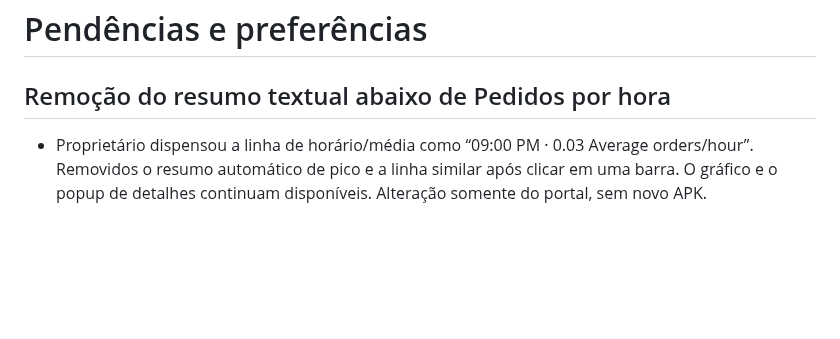
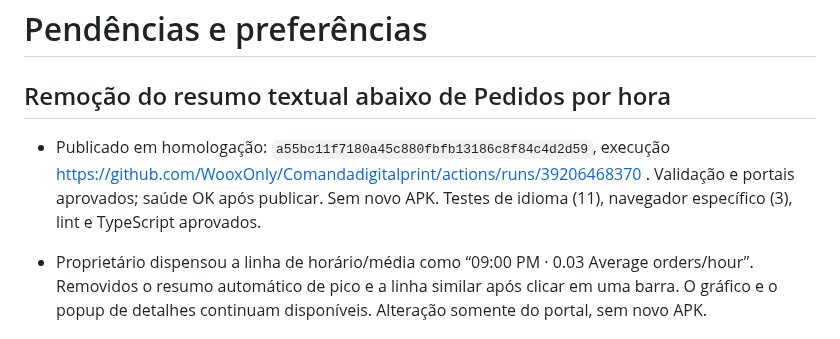
Before and after one commit to WooxOnly/Comandadigitalprint, a Markdown page: PENDENCIAS.md, the part around the change. GitHub-like rendering; blank space fills up the shorter version.

Commit message:
docs: record removal of hourly summary in staging [skip ci] [skip deployment]

```diff
--- a/PENDENCIAS.md
+++ b/PENDENCIAS.md
@@ -1,6 +1,8 @@
 # Pendências e preferências
 
 ## Remoção do resumo textual abaixo de Pedidos por hora
+
+- Publicado em homologação: `a55bc11f7180a45c880fbfb13186c8f84c4d2d59`, execução https://github.com/WooxOnly/Comandadigitalprint/actions/runs/39206468370 . Validação e portais aprovados; saúde OK após publicar. Sem novo APK. Testes de idioma (11), navegador específico (3), lint e TypeScript aprovados.
 
 - Proprietário dispensou a linha de horário/média como “09:00 PM · 0.03 Average orders/hour”. Removidos o resumo automático de pico e a linha similar após clicar em uma barra. O gráfico e o popup de detalhes continuam disponíveis. Alteração somente do portal, sem novo APK.
 
```
